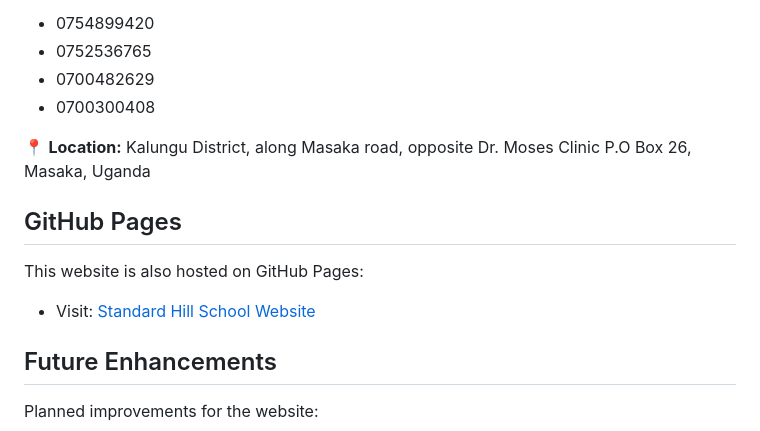
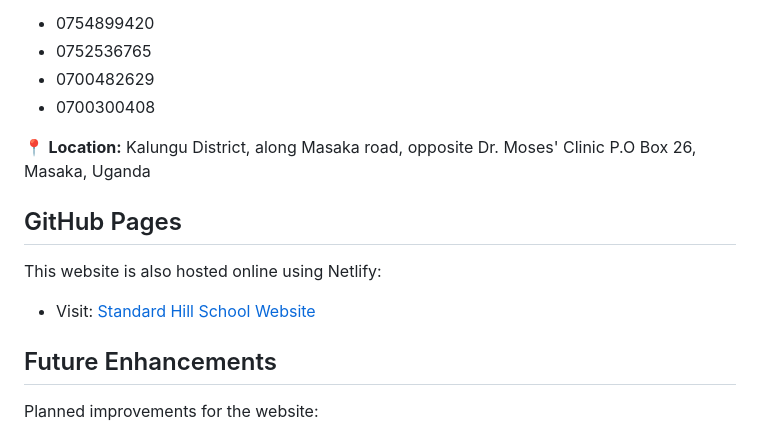
Before and after one commit to charlesk513/standardhill, a Markdown page: README.md, the part around one of its changes. Rendered like a GitHub page.

Commit message:
submission9

```diff
--- a/README.md
+++ b/README.md
@@ -80,13 +80,13 @@ standardhill/
 - 0700300408
 
 📍 **Location:**
-Kalungu District, along Masaka road, opposite Dr. Moses Clinic
+Kalungu District, along Masaka road, opposite Dr. Moses' Clinic
 P.O Box 26, Masaka, Uganda
 
 ## GitHub Pages
 
-This website is also hosted on GitHub Pages:
-- Visit: [Standard Hill School Website](https://charlesk513.github.io/standardhill/index.html)
+This website is also hosted online using Netlify:
+- Visit: [Standard Hill School Website](https/standardhill.netlify.app)
 
 ## Future Enhancements
 
```
Also changed, not shown: other parts of README.md (+1 -1 lines).
